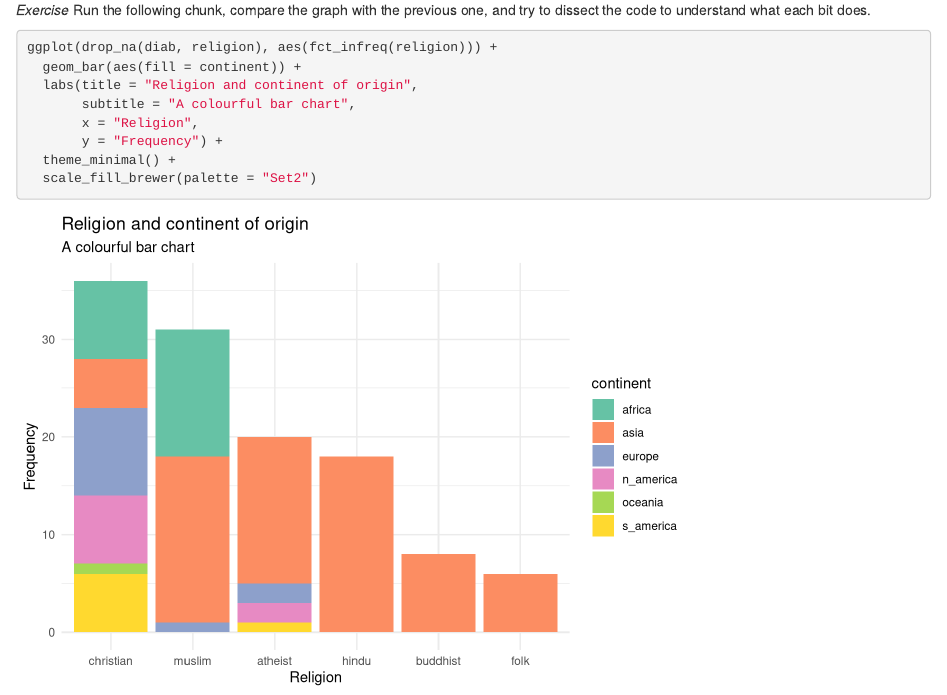
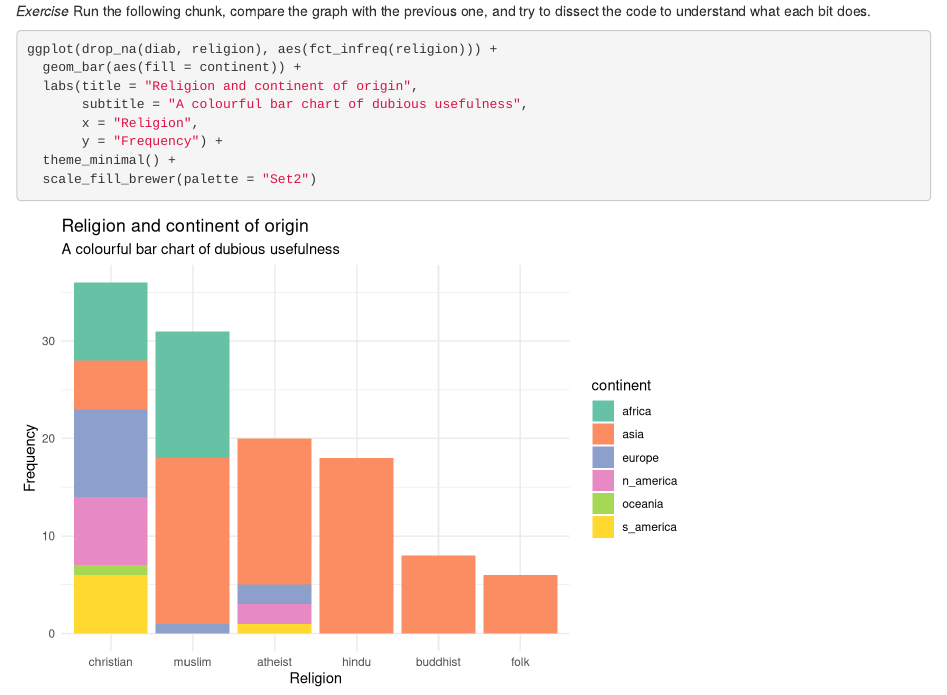
Before and after one commit to andreamazzella/IntRo, an R Markdown document (intRo2.Rmd): the page in a window 1100 px wide, from 8330 px down before the commit and from 8210 px down after it, so that both start at the same text. Rendered offline with R 4.5, knitr and Pandoc, with nearby package versions.

Commit message:
Update intRo2.Rmd

```diff
--- a/intRo2.Rmd
+++ b/intRo2.Rmd
@@ -240,7 +239,7 @@ Run the following chunk, compare the graph with the previous one, and try to dis
 ggplot(drop_na(diab, religion), aes(fct_infreq(religion))) +
   geom_bar(aes(fill = continent)) +
   labs(title = "Religion and continent of origin",
-       subtitle = "A colourful bar chart",
+       subtitle = "A colourful bar chart of dubious usefulness",
        x = "Religion",
        y = "Frequency") +
   theme_minimal() +
```
Also changed, not shown: intRo2.Rmd (1 more changed lines).
